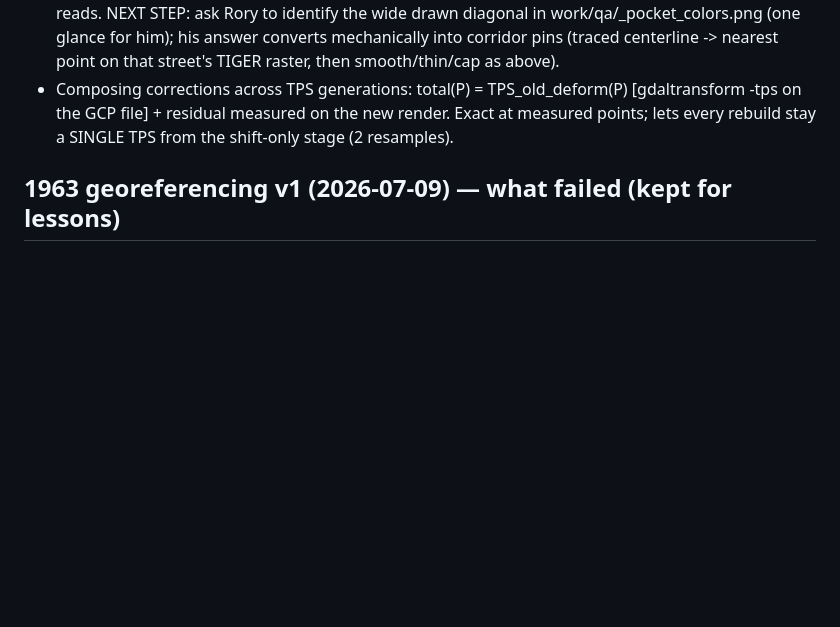
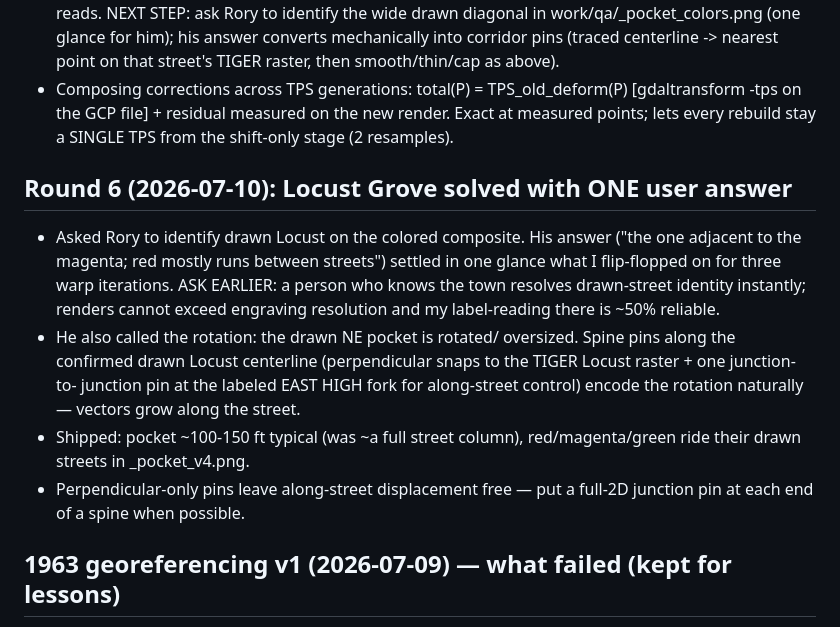
Before and after one commit to RoryStolzenberg/cville-zoning-history, a Markdown page: memory/2026-07-09-port-notes.md, the part around the change. Drawn GitHub-style; blank space fills up the shorter version.

Commit message:
Memory: round 6 — one user answer beat three solo iterations
Co-Authored-By: Claude Fable 5 <noreply@anthropic.com>

```diff
--- a/memory/2026-07-09-port-notes.md
+++ b/memory/2026-07-09-port-notes.md
@@ -172,6 +172,23 @@ resized to ≤900 px wide into docs/legends/).
   measured on the new render. Exact at measured points; lets every
   rebuild stay a SINGLE TPS from the shift-only stage (2 resamples).
 
+## Round 6 (2026-07-10): Locust Grove solved with ONE user answer
+- Asked Rory to identify drawn Locust on the colored composite. His
+  answer ("the one adjacent to the magenta; red mostly runs between
+  streets") settled in one glance what I flip-flopped on for three
+  warp iterations. ASK EARLIER: a person who knows the town resolves
+  drawn-street identity instantly; renders cannot exceed engraving
+  resolution and my label-reading there is ~50% reliable.
+- He also called the rotation: the drawn NE pocket is rotated/
+  oversized. Spine pins along the confirmed drawn Locust centerline
+  (perpendicular snaps to the TIGER Locust raster + one junction-to-
+  junction pin at the labeled EAST HIGH fork for along-street control)
+  encode the rotation naturally — vectors grow along the street.
+- Shipped: pocket ~100-150 ft typical (was ~a full street column),
+  red/magenta/green ride their drawn streets in _pocket_v4.png.
+- Perpendicular-only pins leave along-street displacement free — put
+  a full-2D junction pin at each end of a spine when possible.
+
 ## 1963 georeferencing v1 (2026-07-09) — what failed (kept for lessons)
 - FAILED: SIFT (hatch texture → degenerate homography with repeated dst
   points — check pairwise dst distances, not inlier count/rms!);
```
